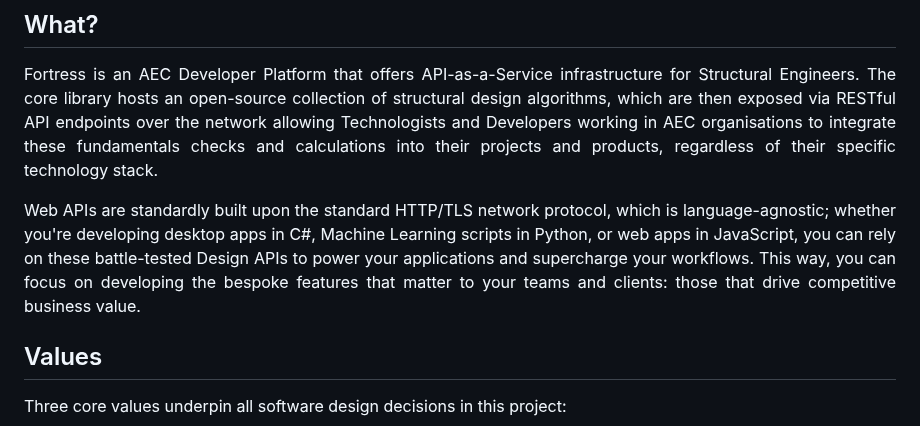
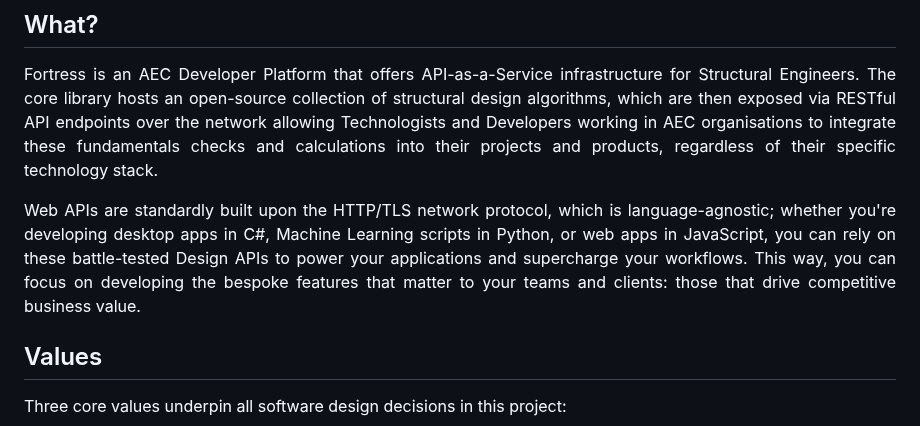
Before and after one commit to gazellekit/gazelle, a Markdown page: README.md, the part around the change. Rendered like a GitHub page.

```diff
--- a/README.md
+++ b/README.md
@@ -33,7 +33,7 @@ Fortress is an AEC Developer Platform that offers API-as-a-Service infrastructur
 </p>
 
 <p align="justify">
-Web APIs are standardly built upon the standard HTTP/TLS network protocol, which is language-agnostic; whether you're developing desktop apps in C#, Machine Learning scripts in Python, or web apps in JavaScript, you can rely on these battle-tested Design APIs to power your applications and supercharge your workflows. This way, you can focus on developing the bespoke features that matter to your teams and clients: those that drive competitive business value.
+Web APIs are standardly built upon the HTTP/TLS network protocol, which is language-agnostic; whether you're developing desktop apps in C#, Machine Learning scripts in Python, or web apps in JavaScript, you can rely on these battle-tested Design APIs to power your applications and supercharge your workflows. This way, you can focus on developing the bespoke features that matter to your teams and clients: those that drive competitive business value.
 </p>
 
 ## Values
```
